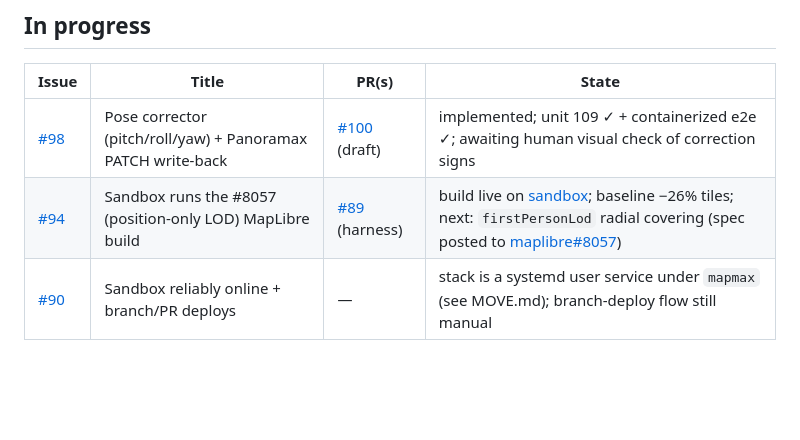
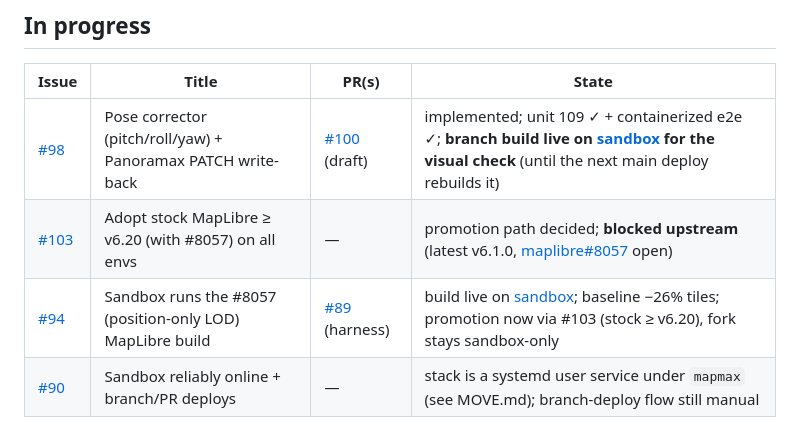
Before and after one commit to clement-igonet/mapmax, a Markdown page: ISSUES.md, the part around the change. Rendered like a GitHub page; blank space fills up the shorter version.

Commit message:
docs: ISSUES.md — #103 promotion path, #100 on sandbox for visual check (R12)

```diff
--- a/ISSUES.md
+++ b/ISSUES.md
@@ -10,8 +10,9 @@ issue/PR touch. Environments: [www](https://www.mapmax.confinia.io) ·
 
 | Issue | Title | PR(s) | State |
 |---|---|---|---|
-| [#98](https://github.com/clement-igonet/mapmax/issues/98) | Pose corrector (pitch/roll/yaw) + Panoramax PATCH write-back | [#100](https://github.com/clement-igonet/mapmax/pull/100) (draft) | implemented; unit 109 ✓ + containerized e2e ✓; awaiting human visual check of correction signs |
-| [#94](https://github.com/clement-igonet/mapmax/issues/94) | Sandbox runs the #8057 (position-only LOD) MapLibre build | [#89](https://github.com/clement-igonet/mapmax/pull/89) (harness) | build live on [sandbox](https://sandbox.mapmax.confinia.io); baseline −26% tiles; next: `firstPersonLod` radial covering (spec posted to [maplibre#8057](https://github.com/maplibre/maplibre-gl-js/issues/8057)) |
+| [#98](https://github.com/clement-igonet/mapmax/issues/98) | Pose corrector (pitch/roll/yaw) + Panoramax PATCH write-back | [#100](https://github.com/clement-igonet/mapmax/pull/100) (draft) | implemented; unit 109 ✓ + containerized e2e ✓; **branch build live on [sandbox](https://sandbox.mapmax.confinia.io) for the visual check** (until the next main deploy rebuilds it) |
+| [#103](https://github.com/clement-igonet/mapmax/issues/103) | Adopt stock MapLibre ≥ v6.20 (with #8057) on all envs | — | promotion path decided; **blocked upstream** (latest v6.1.0, [maplibre#8057](https://github.com/maplibre/maplibre-gl-js/issues/8057) open) |
+| [#94](https://github.com/clement-igonet/mapmax/issues/94) | Sandbox runs the #8057 (position-only LOD) MapLibre build | [#89](https://github.com/clement-igonet/mapmax/pull/89) (harness) | build live on [sandbox](https://sandbox.mapmax.confinia.io); baseline −26% tiles; promotion now via #103 (stock ≥ v6.20), fork stays sandbox-only |
 | [#90](https://github.com/clement-igonet/mapmax/issues/90) | Sandbox reliably online + branch/PR deploys | — | stack is a systemd user service under `mapmax` (see MOVE.md); branch-deploy flow still manual |
 
 ## Backlog (open, not started)
```
